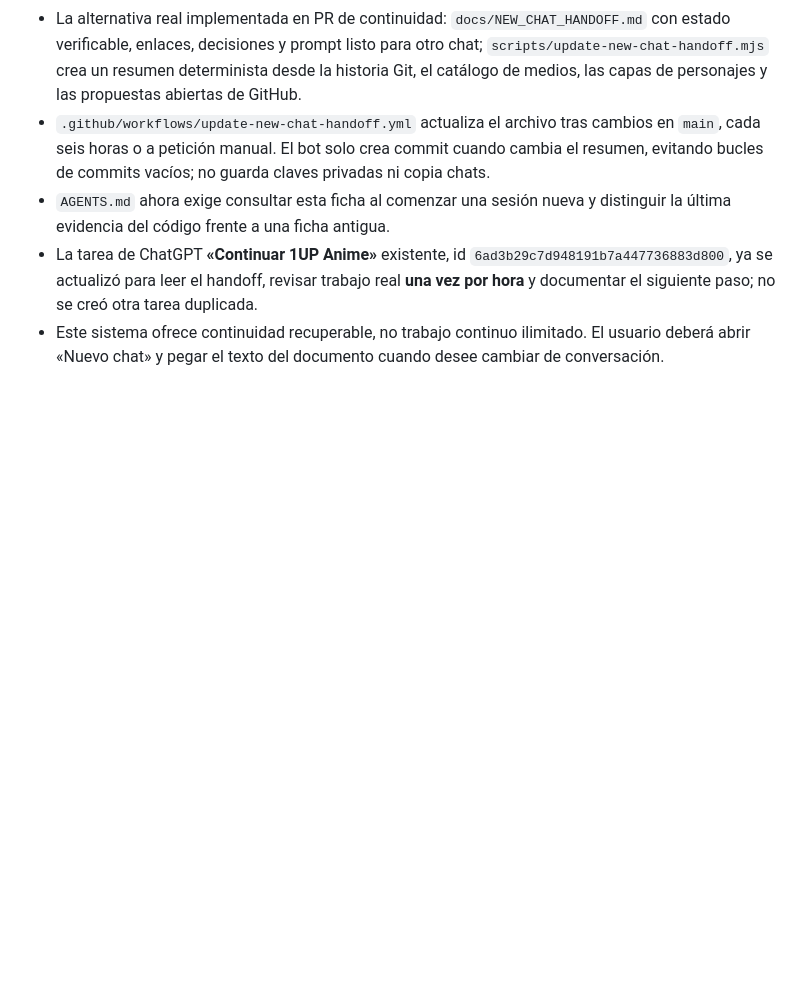
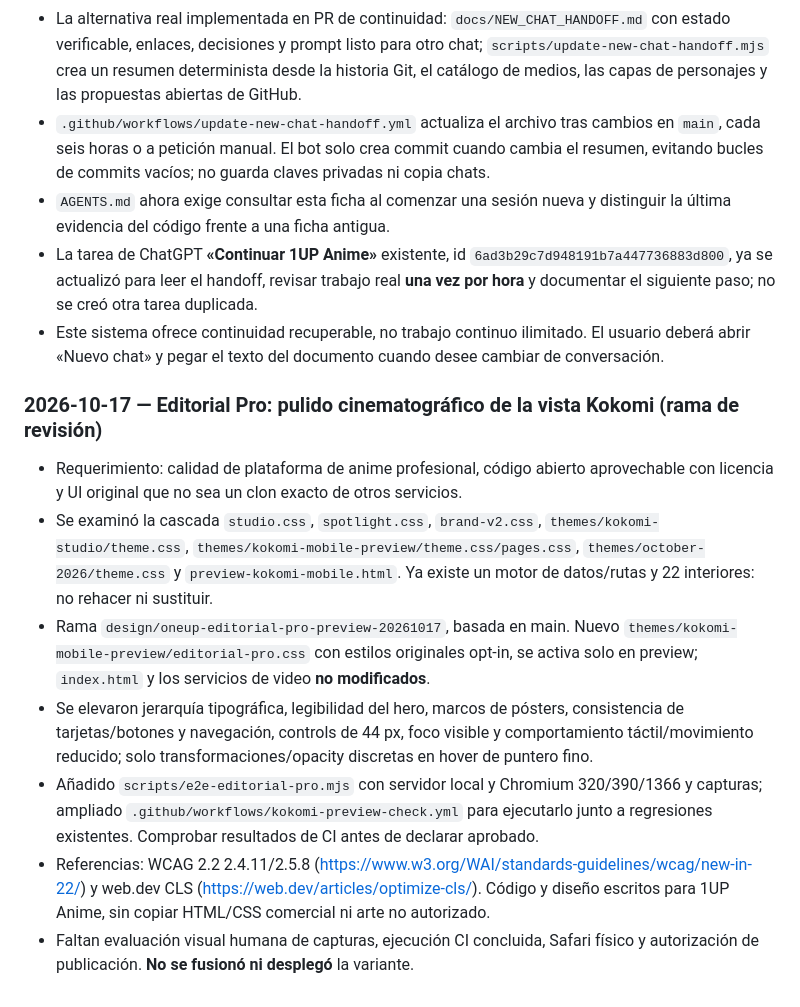
Before and after one commit to H4CKLABORATORY/1UP-ANIME, a Markdown page: docs/PROJECT_CONTINUITY.md, the part around the change. GitHub-like rendering; blank space fills up the shorter version.

Commit message:
docs: preserve Editorial Pro preview decisions, evidence and acceptance gates

```diff
--- a/docs/PROJECT_CONTINUITY.md
+++ b/docs/PROJECT_CONTINUITY.md
@@ -211,3 +211,13 @@ Al concluir cada trabajo agregar:
 - `AGENTS.md` ahora exige consultar esta ficha al comenzar una sesión nueva y distinguir la última evidencia del código frente a una ficha antigua.
 - La tarea de ChatGPT **«Continuar 1UP Anime»** existente, id `6ad3b29c7d948191b7a447736883d800`, ya se actualizó para leer el handoff, revisar trabajo real **una vez por hora** y documentar el siguiente paso; no se creó otra tarea duplicada.
 - Este sistema ofrece continuidad recuperable, no trabajo continuo ilimitado. El usuario deberá abrir «Nuevo chat» y pegar el texto del documento cuando desee cambiar de conversación.
+
+
+### 2026-10-17 — Editorial Pro: pulido cinematográfico de la vista Kokomi (rama de revisión)
+- Requerimiento: calidad de plataforma de anime profesional, código abierto aprovechable con licencia y UI original que no sea un clon exacto de otros servicios.
+- Se examinó la cascada `studio.css`, `spotlight.css`, `brand-v2.css`, `themes/kokomi-studio/theme.css`, `themes/kokomi-mobile-preview/theme.css/pages.css`, `themes/october-2026/theme.css` y `preview-kokomi-mobile.html`. Ya existe un motor de datos/rutas y 22 interiores: no rehacer ni sustituir.
+- Rama `design/oneup-editorial-pro-preview-20261017`, basada en main. Nuevo `themes/kokomi-mobile-preview/editorial-pro.css` con estilos originales opt-in, se activa solo en preview; `index.html` y los servicios de video **no modificados**.
+- Se elevaron jerarquía tipográfica, legibilidad del hero, marcos de pósters, consistencia de tarjetas/botones y navegación, controls de 44 px, foco visible y comportamiento táctil/movimiento reducido; solo transformaciones/opacity discretas en hover de puntero fino.
+- Añadido `scripts/e2e-editorial-pro.mjs` con servidor local y Chromium 320/390/1366 y capturas; ampliado `.github/workflows/kokomi-preview-check.yml` para ejecutarlo junto a regresiones existentes. Comprobar resultados de CI antes de declarar aprobado.
+- Referencias: WCAG 2.2 2.4.11/2.5.8 (https://www.w3.org/WAI/standards-guidelines/wcag/new-in-22/) y web.dev CLS (https://web.dev/articles/optimize-cls/). Código y diseño escritos para 1UP Anime, sin copiar HTML/CSS comercial ni arte no autorizado.
+- Faltan evaluación visual humana de capturas, ejecución CI concluida, Safari físico y autorización de publicación. **No se fusionó ni desplegó** la variante.
```
